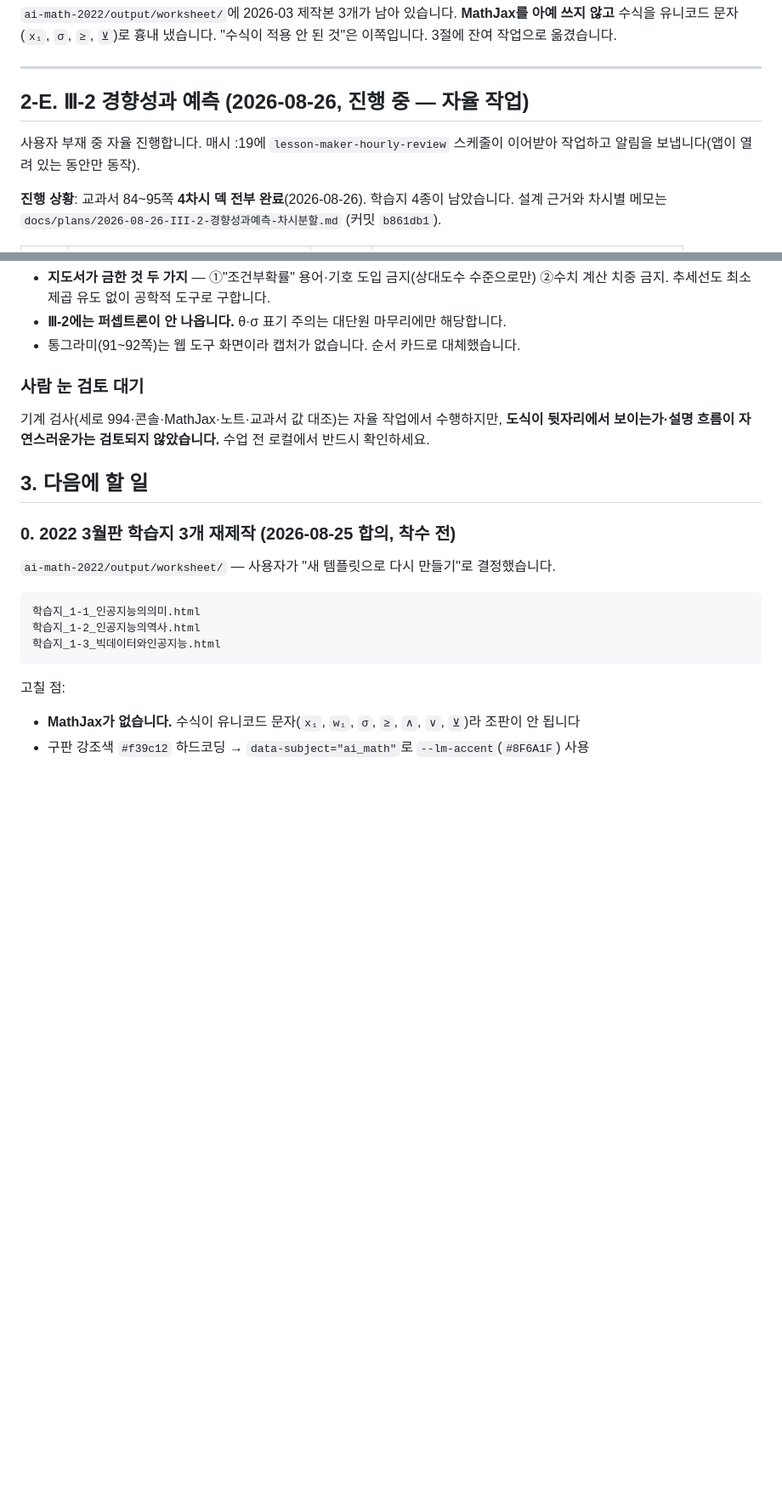
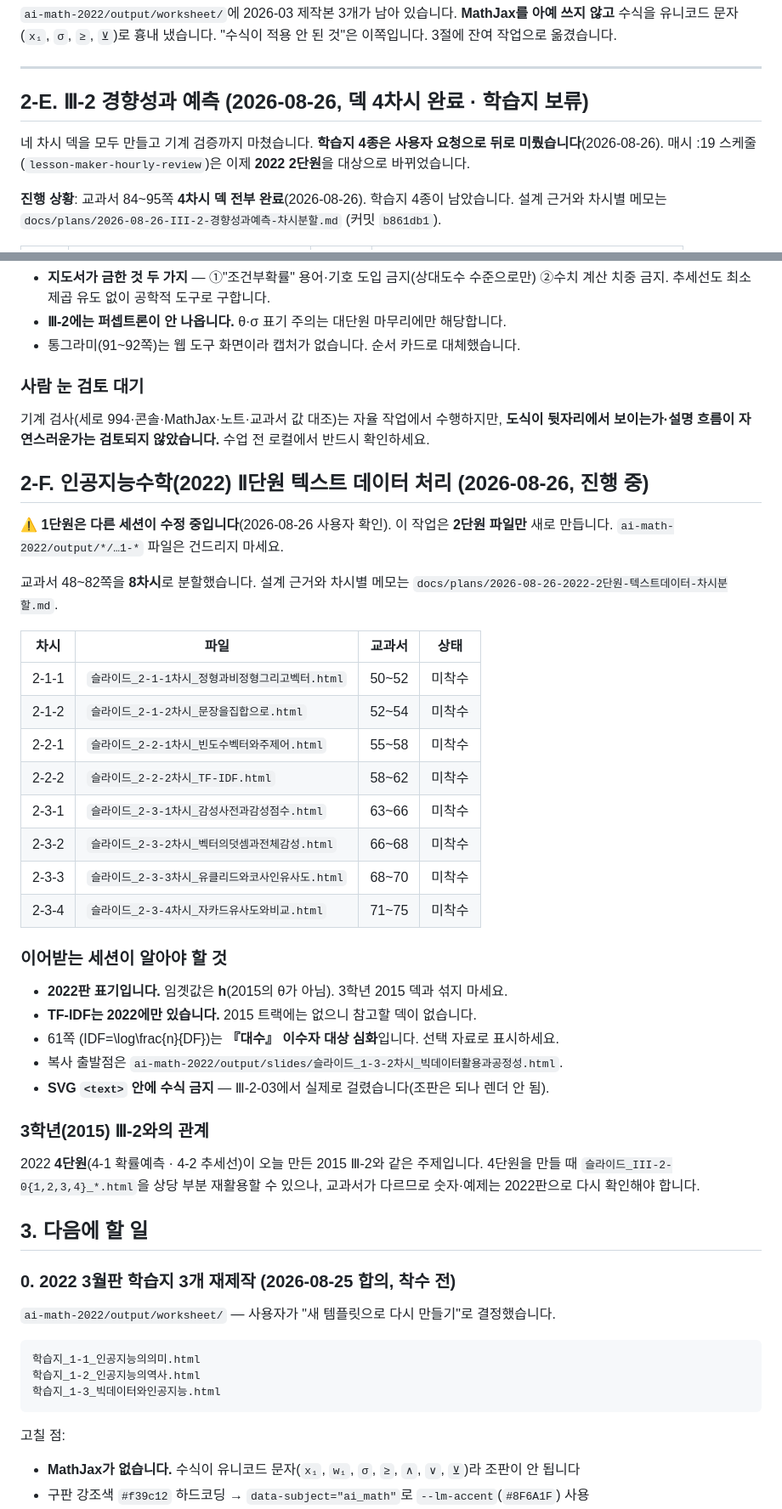
Before and after one commit to juvilan/lesson-maker, a Markdown page: .claude/handoff.md, 2 parts joined by grey strips. Shown at 85% size. Rendered like a GitHub page; blank space fills up the shorter version.

```diff
--- a/.claude/handoff.md
+++ b/.claude/handoff.md
@@ -236,10 +236,10 @@ python3 -m http.server 8791
 ---
 
 
-## 2-E. Ⅲ-2 경향성과 예측 (2026-08-26, **진행 중** — 자율 작업)
+## 2-E. Ⅲ-2 경향성과 예측 (2026-08-26, **덱 4차시 완료** · 학습지 보류)
 
-사용자 부재 중 자율 진행합니다. 매시 :19에 `lesson-maker-hourly-review` 스케줄이
-이어받아 작업하고 알림을 보냅니다(앱이 열려 있는 동안만 동작).
+네 차시 덱을 모두 만들고 기계 검증까지 마쳤습니다. **학습지 4종은 사용자 요청으로 뒤로 미뤘습니다**(2026-08-26).
+매시 :19 스케줄(`lesson-maker-hourly-review`)은 이제 **2022 2단원**을 대상으로 바뀌었습니다.
 
 **진행 상황**: 교과서 84~95쪽 **4차시 덱 전부 완료**(2026-08-26). 학습지 4종이 남았습니다. 설계 근거와 차시별 메모는
 `docs/plans/2026-08-26-III-2-경향성과예측-차시분할.md` (커밋 `b861db1`).
@@ -270,6 +270,39 @@ python3 -m http.server 8791
 기계 검사(세로 994·콘솔·MathJax·노트·교과서 값 대조)는 자율 작업에서 수행하지만,
 **도식이 뒷자리에서 보이는가·설명 흐름이 자연스러운가는 검토되지 않았습니다.**
 수업 전 로컬에서 반드시 확인하세요.
+## 2-F. 인공지능수학(2022) Ⅱ단원 텍스트 데이터 처리 (2026-08-26, **진행 중**)
+
+⚠️ **1단원은 다른 세션이 수정 중입니다**(2026-08-26 사용자 확인).
+이 작업은 **2단원 파일만** 새로 만듭니다. `ai-math-2022/output/*/…1-*` 파일은 건드리지 마세요.
+
+교과서 48~82쪽을 **8차시**로 분할했습니다. 설계 근거와 차시별 메모는
+`docs/plans/2026-08-26-2022-2단원-텍스트데이터-차시분할.md`.
+
+| 차시 | 파일 | 교과서 | 상태 |
+|---|---|---|---|
+| 2-1-1 | `슬라이드_2-1-1차시_정형과비정형그리고벡터.html` | 50~52 | 미착수 |
+| 2-1-2 | `슬라이드_2-1-2차시_문장을집합으로.html` | 52~54 | 미착수 |
+| 2-2-1 | `슬라이드_2-2-1차시_빈도수벡터와주제어.html` | 55~58 | 미착수 |
+| 2-2-2 | `슬라이드_2-2-2차시_TF-IDF.html` | 58~62 | 미착수 |
+| 2-3-1 | `슬라이드_2-3-1차시_감성사전과감성점수.html` | 63~66 | 미착수 |
+| 2-3-2 | `슬라이드_2-3-2차시_벡터의덧셈과전체감성.html` | 66~68 | 미착수 |
+| 2-3-3 | `슬라이드_2-3-3차시_유클리드와코사인유사도.html` | 68~70 | 미착수 |
+| 2-3-4 | `슬라이드_2-3-4차시_자카드유사도와비교.html` | 71~75 | 미착수 |
+
+### 이어받는 세션이 알아야 할 것
+
+- **2022판 표기입니다.** 임곗값은 **h**(2015의 θ가 아님). 3학년 2015 덱과 섞지 마세요.
+- **TF-IDF는 2022에만 있습니다.** 2015 트랙에는 없으니 참고할 덱이 없습니다.
+- 61쪽 \(IDF=\log\frac{n}{DF}\)는 **『대수』 이수자 대상 심화**입니다. 선택 자료로 표시하세요.
+- 복사 출발점은 `ai-math-2022/output/slides/슬라이드_1-3-2차시_빅데이터활용과공정성.html`.
+- **SVG `<text>` 안에 수식 금지** — Ⅲ-2-03에서 실제로 걸렸습니다(조판은 되나 렌더 안 됨).
+
+### 3학년(2015) Ⅲ-2와의 관계
+
+2022 **4단원**(4-1 확률예측 · 4-2 추세선)이 오늘 만든 2015 Ⅲ-2와 같은 주제입니다.
+4단원을 만들 때 `슬라이드_III-2-0{1,2,3,4}_*.html`을 상당 부분 재활용할 수 있으나,
+교과서가 다르므로 숫자·예제는 2022판으로 다시 확인해야 합니다.
+
 ## 3. 다음에 할 일
 
 ### 0. 2022 3월판 학습지 3개 재제작 (2026-08-25 합의, 착수 전)
```
Also changed, not shown: docs/plans/2026-08-26-2022-2단원-텍스트데이터-차시분할.md (added, +173 -0 lines).
